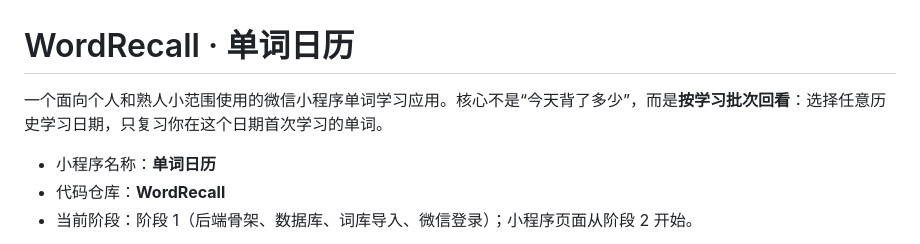
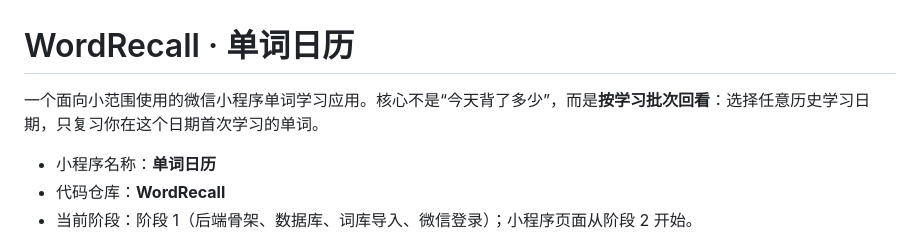
Before and after one commit to Sunflowers6666/WordRecall, a Markdown page: README.md, the part around the change. Rendered like a GitHub page.

Commit message:
Update README description for clarity

```diff
--- a/README.md
+++ b/README.md
@@ -1,6 +1,6 @@
 # WordRecall · 单词日历
 
-一个面向个人和熟人小范围使用的微信小程序单词学习应用。核心不是“今天背了多少”，而是**按学习批次回看**：选择任意历史学习日期，只复习你在这个日期首次学习的单词。
+一个面向小范围使用的微信小程序单词学习应用。核心不是“今天背了多少”，而是**按学习批次回看**：选择任意历史学习日期，只复习你在这个日期首次学习的单词。
 
 - 小程序名称：**单词日历**
 - 代码仓库：**WordRecall**
```
